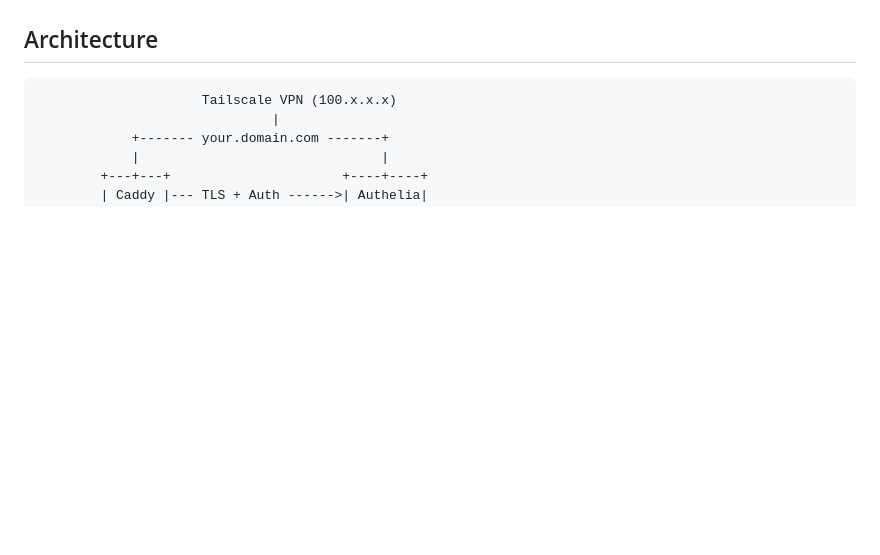
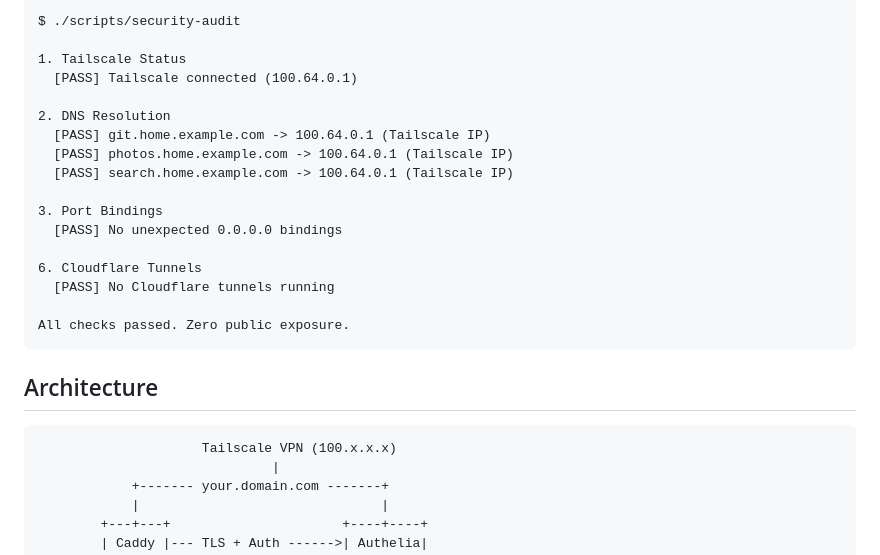
Before and after one commit to tannernicol/helm-suite, a Markdown page: README.md, the part around one of its changes. Drawn GitHub-style; blank space fills up the shorter version.

````diff
--- a/README.md
+++ b/README.md
@@ -38,3 +66,22 @@ blueprint to host everything yourself on hardware you own.
+```
+$ ./scripts/security-audit
+
+1. Tailscale Status
+  [PASS] Tailscale connected (100.64.0.1)
+
+2. DNS Resolution
+  [PASS] git.home.example.com -> 100.64.0.1 (Tailscale IP)
+  [PASS] photos.home.example.com -> 100.64.0.1 (Tailscale IP)
+  [PASS] search.home.example.com -> 100.64.0.1 (Tailscale IP)
+
+3. Port Bindings
+  [PASS] No unexpected 0.0.0.0 bindings
+
+6. Cloudflare Tunnels
+  [PASS] No Cloudflare tunnels running
+
+All checks passed. Zero public exposure.
+```
 
 ## Architecture
 
````
Also changed, not shown: other parts of README.md (+99 -29 lines), CONTRIBUTING.md (added, +19 -0 lines).
